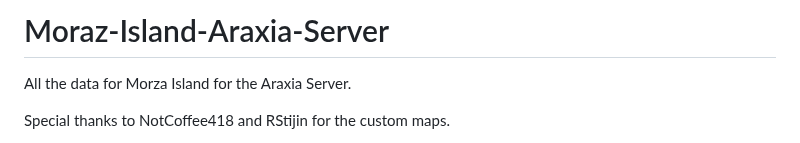
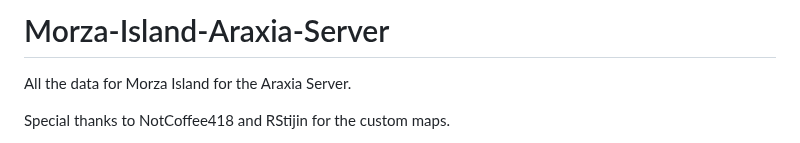
Before and after one commit to Manmadedrummer/Morza-Island-Araxia-Server, a Markdown page: README.md, the part around the change. GitHub-like rendering.

```diff
--- a/README.md
+++ b/README.md
@@ -1,4 +1,4 @@
-# Moraz-Island-Araxia-Server
+# Morza-Island-Araxia-Server
 
 All the data for Morza Island for the Araxia Server.
 
```
